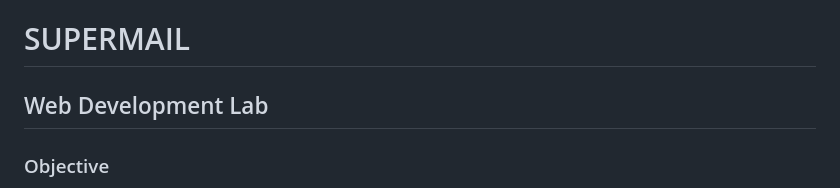
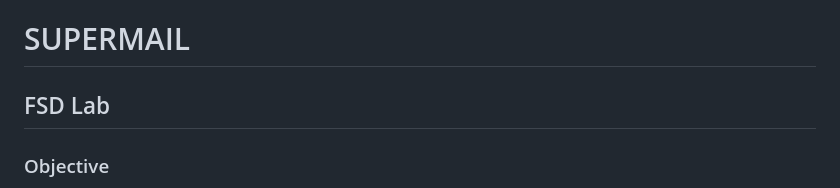
Before and after one commit to PrahladBhat-rvu/sem5, a Markdown page: Full Stack Dev./Lab.1/README.md, the part around the change. GitHub-like rendering.

```diff
--- a/Full Stack Dev./Lab.1/README.md
+++ b/Full Stack Dev./Lab.1/README.md
@@ -1,7 +1,7 @@
 <i class="fa-regular fa-envelope"></i>
 # SUPERMAIL
 
-## Web Development Lab
+## FSD Lab
 
 ### Objective
 
```
